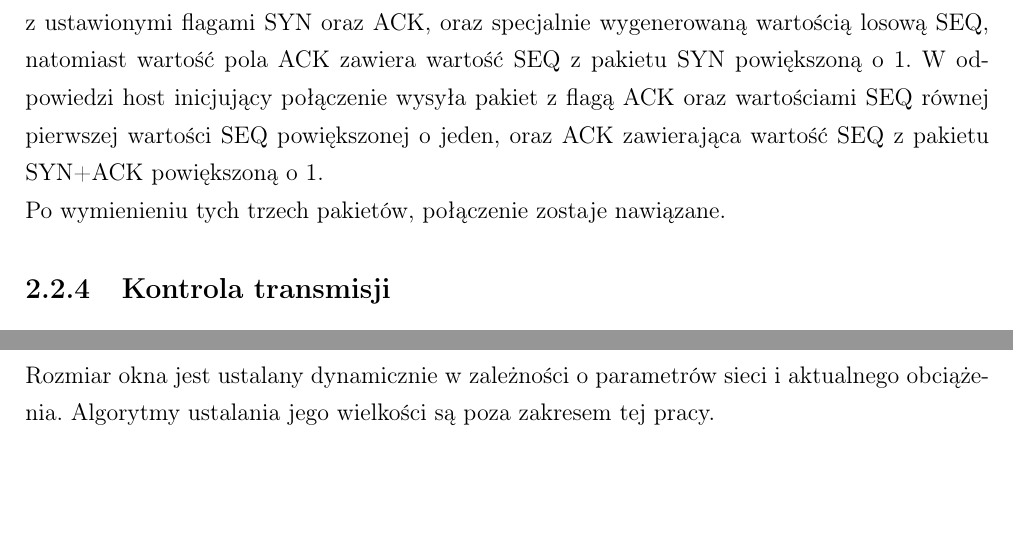
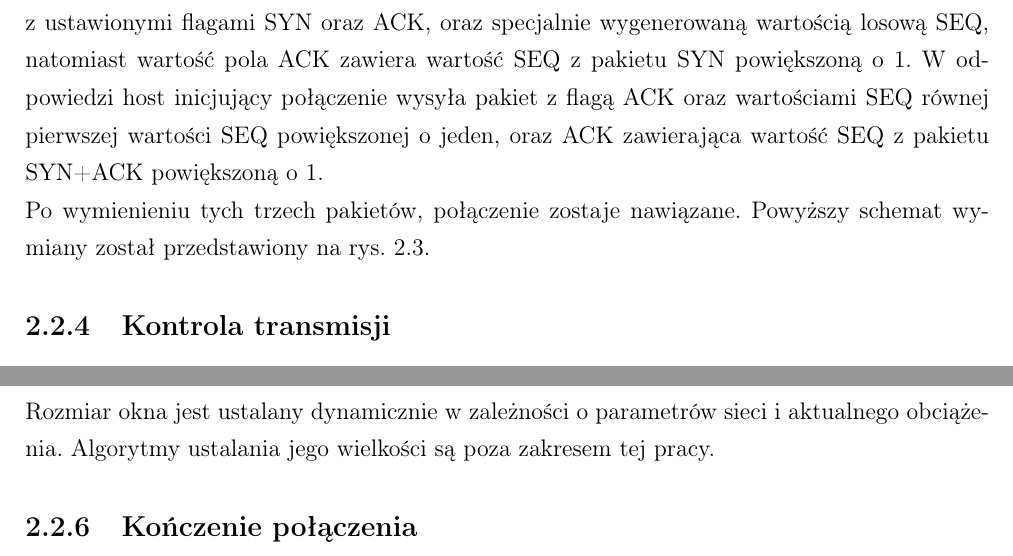
Before and after one commit to torgiren/IPS, a LaTeX thesis (praca/IPS.tex): two parts of pages 13 and 15 of 32 before the commit and two parts of pages 14 and 17 of 34 after it, joined at a grey line, cut so that both start at the same text. Compiled offline with pdfLaTeX.

Commit message:
Rysunek do nawiązywania połączenia

```diff
--- a/praca/IPS.tex
+++ b/praca/IPS.tex
@@ -234,3 +234,4 @@ Na kolejnych dwóch stronach proszę dołączyć kolejno recenzje pracy popełni
 			Początkowo, host inicjujący połączenie, wysyła pakiet z ustawioną flagą SYN, oraz specjalnie wygenerowaną losową wartością pola SEQ. Host odbierający pakiet SYN, odpowiada pakietem z ustawionymi flagami SYN oraz ACK, oraz specjalnie wygenerowaną wartością losową SEQ, natomiast wartość pola ACK zawiera wartość SEQ z pakietu SYN powiększoną o 1.
 			W odpowiedzi host inicjujący połączenie wysyła pakiet z flagą ACK oraz wartościami SEQ równej pierwszej wartości SEQ powiększonej o jeden, oraz ACK zawierająca wartość SEQ z pakietu SYN+ACK powiększoną o 1.\\
 			Po wymienieniu tych trzech pakietów, połączenie zostaje nawiązane.
+			Powyższy schemat wymiany został przedstawiony na rys. \ref{fig:tcp_syn}.
@@ -237,3 +243,5 @@ Na kolejnych dwóch stronach proszę dołączyć kolejno recenzje pracy popełni
+					\label{fig:tcp_syn}
+			\end{figure}
 		\subsection{Kontrola transmisji}
 			Protokół TCP kontroluje ciągłość transmisji poprzez numery sekwencyjne.
 			Po nawiązaniu połączenia, każda ze stron połączenia ustaliła swoje numery sekwencyjne którymi będzie się posługiwać.
@@ -287,6 +295,8 @@ Na kolejnych dwóch stronach proszę dołączyć kolejno recenzje pracy popełni
 			\end{itemize}
 			Rozmiar okna jest ustalany dynamicznie w zależności o parametrów sieci i aktualnego obciążenia.
 			Algorytmy ustalania jego wielkości są poza zakresem tej pracy.
+		\subsection{Kończenie połączenia}
+
 \chapter{Analiza ruchu sieciowego}
 	\section{Używane narzędzie}
 		Jako systemu analizującego ruch sieciowy wykorzystam pakiet Netfilter konfigurowany za pomocą iptables.
```
Also changed, not shown: praca/IPS.tex (7 more changed lines).
